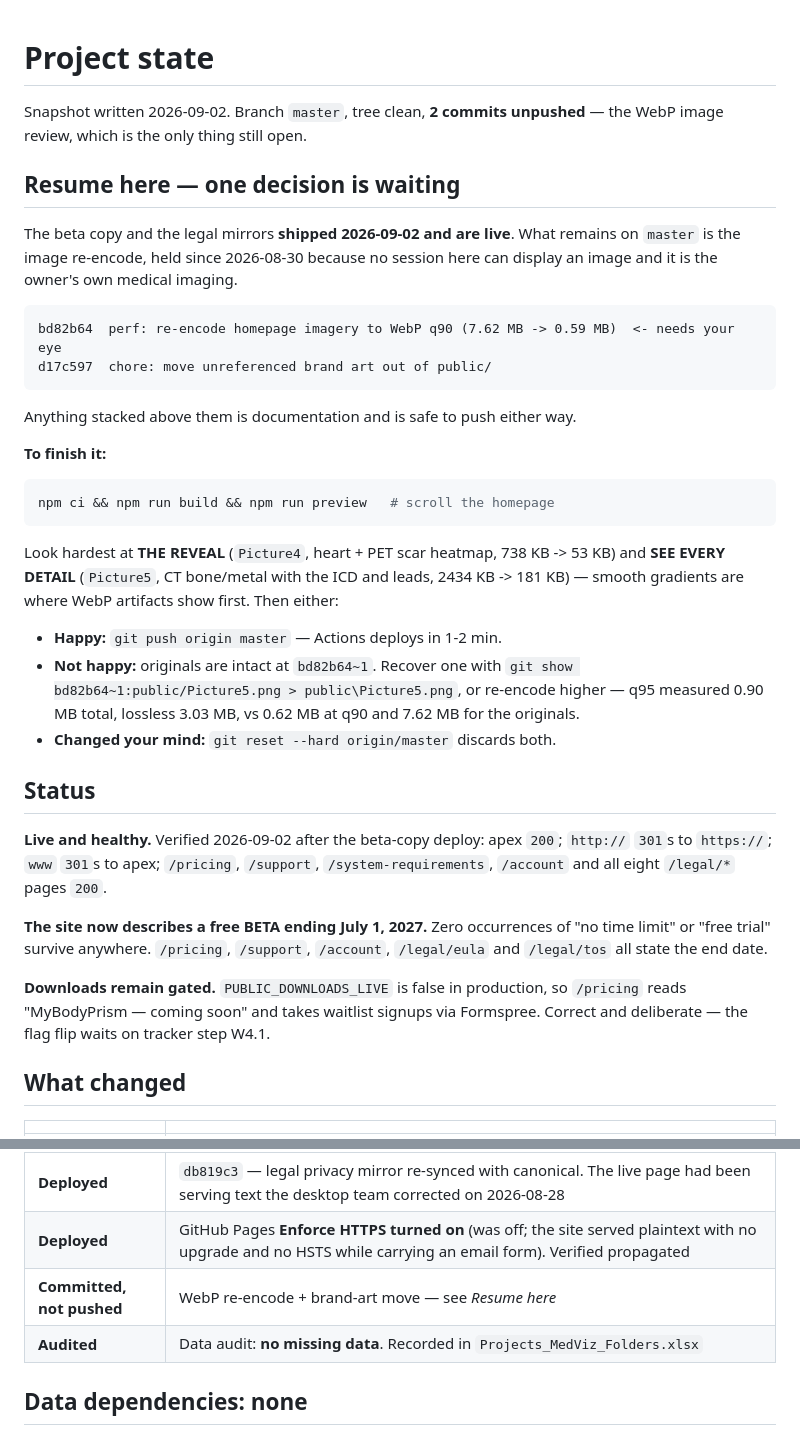
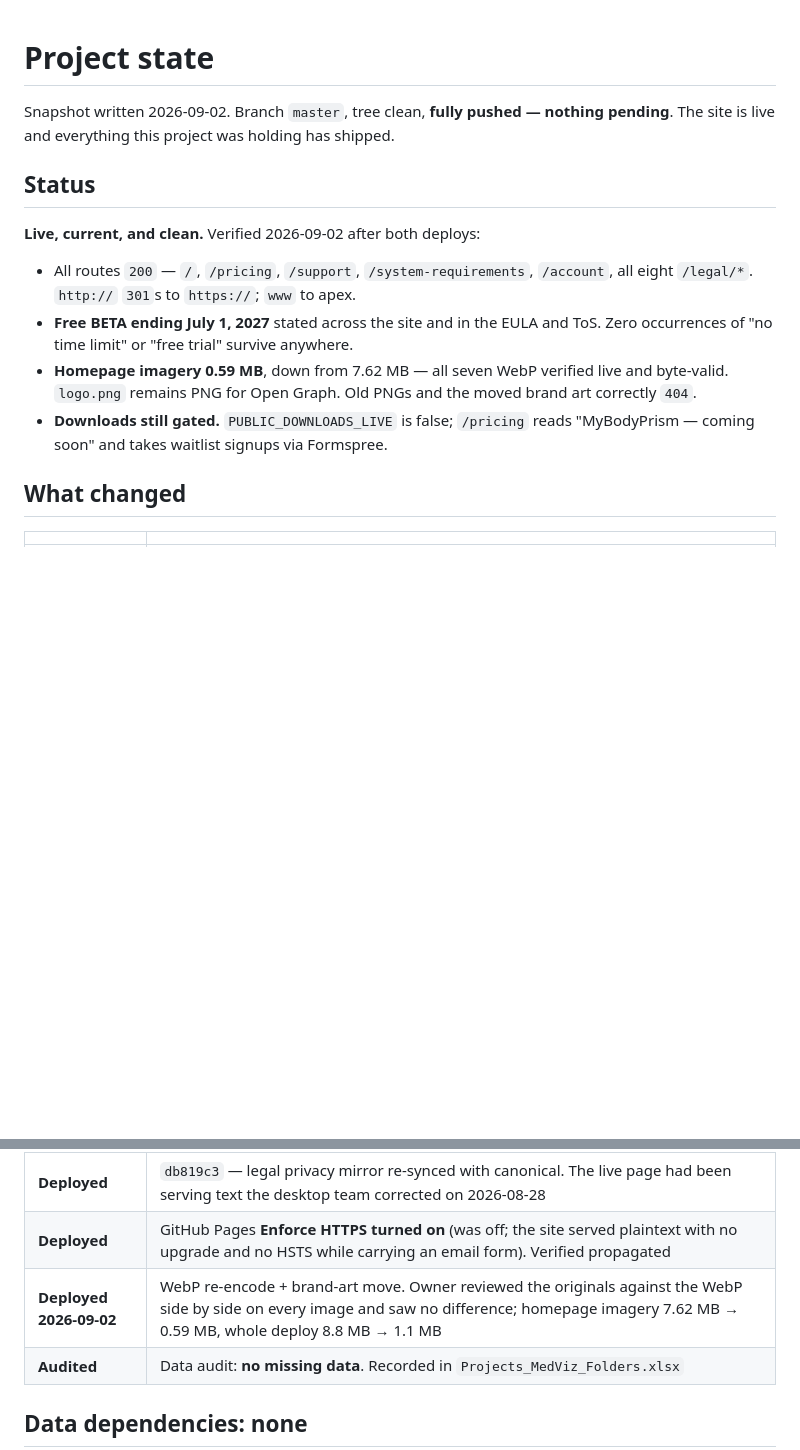
Before and after one commit to bolthouse1/Website_BolthouseLabs, a Markdown page: PROJECT_STATE.md, 2 parts joined by grey strips. GitHub-like rendering; blank space fills up the shorter version.

Commit message:
docs: nothing pending - image review closed, everything shipped
The owner reviewed all seven images against their originals with the slider and
saw no difference, so the WebP re-encode is deployed. Verified live: seven
byte-valid WebP totalling 0.59 MB against 7.62 MB of PNG, old PNGs and moved
brand art correctly 404, logo.png still PNG for Open Graph, beta copy intact,
downloads still gated, https still enforced.

PROJECT_STATE no longer opens with a Resume-here block, because for the first
time since 2026-08-26 there is nothing held back waiting on a human.

Co-Authored-By: Claude Opus 5 <noreply@anthropic.com>

````diff
--- a/PROJECT_STATE.md
+++ b/PROJECT_STATE.md
@@ -1,52 +1,21 @@
 # Project state
 
-Snapshot written 2026-09-02. Branch `master`, tree clean, **2 commits unpushed** —
-the WebP image review, which is the only thing still open.
-
-## Resume here — one decision is waiting
-
-The beta copy and the legal mirrors **shipped 2026-09-02 and are live**. What
-remains on `master` is the image re-encode, held since 2026-08-30 because no
-session here can display an image and it is the owner's own medical imaging.
-
-```
-bd82b64  perf: re-encode homepage imagery to WebP q90 (7.62 MB -> 0.59 MB)  <- needs your eye
-d17c597  chore: move unreferenced brand art out of public/
-```
-
-Anything stacked above them is documentation and is safe to push either way.
-
-**To finish it:**
-
-```powershell
-npm ci && npm run build && npm run preview   # scroll the homepage
-```
-
-Look hardest at **THE REVEAL** (`Picture4`, heart + PET scar heatmap, 738 KB ->
-53 KB) and **SEE EVERY DETAIL** (`Picture5`, CT bone/metal with the ICD and
-leads, 2434 KB -> 181 KB) — smooth gradients are where WebP artifacts show first.
-Then either:
-
-- **Happy:** `git push origin master` — Actions deploys in 1-2 min.
-- **Not happy:** originals are intact at `bd82b64~1`. Recover one with
-  `git show bd82b64~1:public/Picture5.png > public\Picture5.png`, or re-encode
-  higher — q95 measured 0.90 MB total, lossless 3.03 MB, vs 0.62 MB at q90 and
-  7.62 MB for the originals.
-- **Changed your mind:** `git reset --hard origin/master` discards both.
+Snapshot written 2026-09-02. Branch `master`, tree clean, **fully pushed — nothing
+pending**. The site is live and everything this project was holding has shipped.
 
 ## Status
 
-**Live and healthy.** Verified 2026-09-02 after the beta-copy deploy: apex `200`;
-`http://` `301`s to `https://`; `www` `301`s to apex; `/pricing`, `/support`,
-`/system-requirements`, `/account` and all eight `/legal/*` pages `200`.
+**Live, current, and clean.** Verified 2026-09-02 after both deploys:
 
-**The site now describes a free BETA ending July 1, 2027.** Zero occurrences of
-"no time limit" or "free trial" survive anywhere. `/pricing`, `/support`,
-`/account`, `/legal/eula` and `/legal/tos` all state the end date.
-
-**Downloads remain gated.** `PUBLIC_DOWNLOADS_LIVE` is false in production, so
-`/pricing` reads "MyBodyPrism — coming soon" and takes waitlist signups via
-Formspree. Correct and deliberate — the flag flip waits on tracker step W4.1.
+- All routes `200` — `/`, `/pricing`, `/support`, `/system-requirements`,
+  `/account`, all eight `/legal/*`. `http://` `301`s to `https://`; `www` to apex.
+- **Free BETA ending July 1, 2027** stated across the site and in the EULA and ToS.
+  Zero occurrences of "no time limit" or "free trial" survive anywhere.
+- **Homepage imagery 0.59 MB**, down from 7.62 MB — all seven WebP verified live and
+  byte-valid. `logo.png` remains PNG for Open Graph. Old PNGs and the moved brand art
+  correctly `404`.
+- **Downloads still gated.** `PUBLIC_DOWNLOADS_LIVE` is false; `/pricing` reads
+  "MyBodyPrism — coming soon" and takes waitlist signups via Formspree.
 
 ## What changed
 
@@ -56,7 +25,7 @@ Formspree. Correct and deliberate — the flag flip waits on tracker step W4.1.
 | **Deployed 2026-09-02** | Beta feedback ask (mailto to `support@mybodyprism.com`, matching the viewer's own mechanism — deliberately not the Formspree waitlist) |
 | **Deployed** | `db819c3` — legal privacy mirror re-synced with canonical. The live page had been serving text the desktop team corrected on 2026-08-28 |
 | **Deployed** | GitHub Pages **Enforce HTTPS turned on** (was off; the site served plaintext with no upgrade and no HSTS while carrying an email form). Verified propagated |
-| **Committed, not pushed** | WebP re-encode + brand-art move — see *Resume here* |
+| **Deployed 2026-09-02** | WebP re-encode + brand-art move. Owner reviewed the originals against the WebP side by side on every image and saw no difference; homepage imagery 7.62 MB → 0.59 MB, whole deploy 8.8 MB → 1.1 MB |
 | **Audited** | Data audit: **no missing data**. Recorded in `Projects_MedViz_Folders.xlsx` |
 
 ## Data dependencies: none
````
